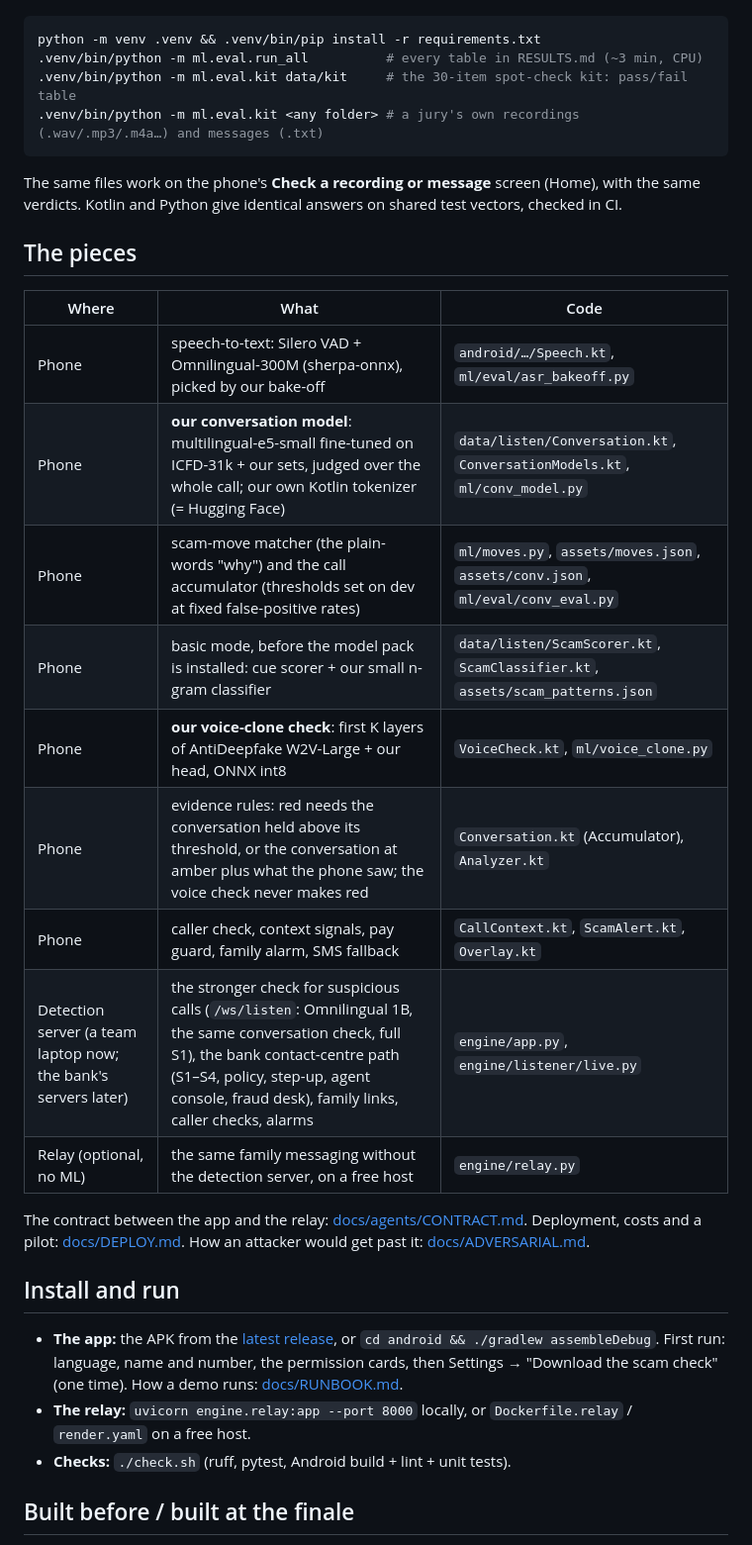
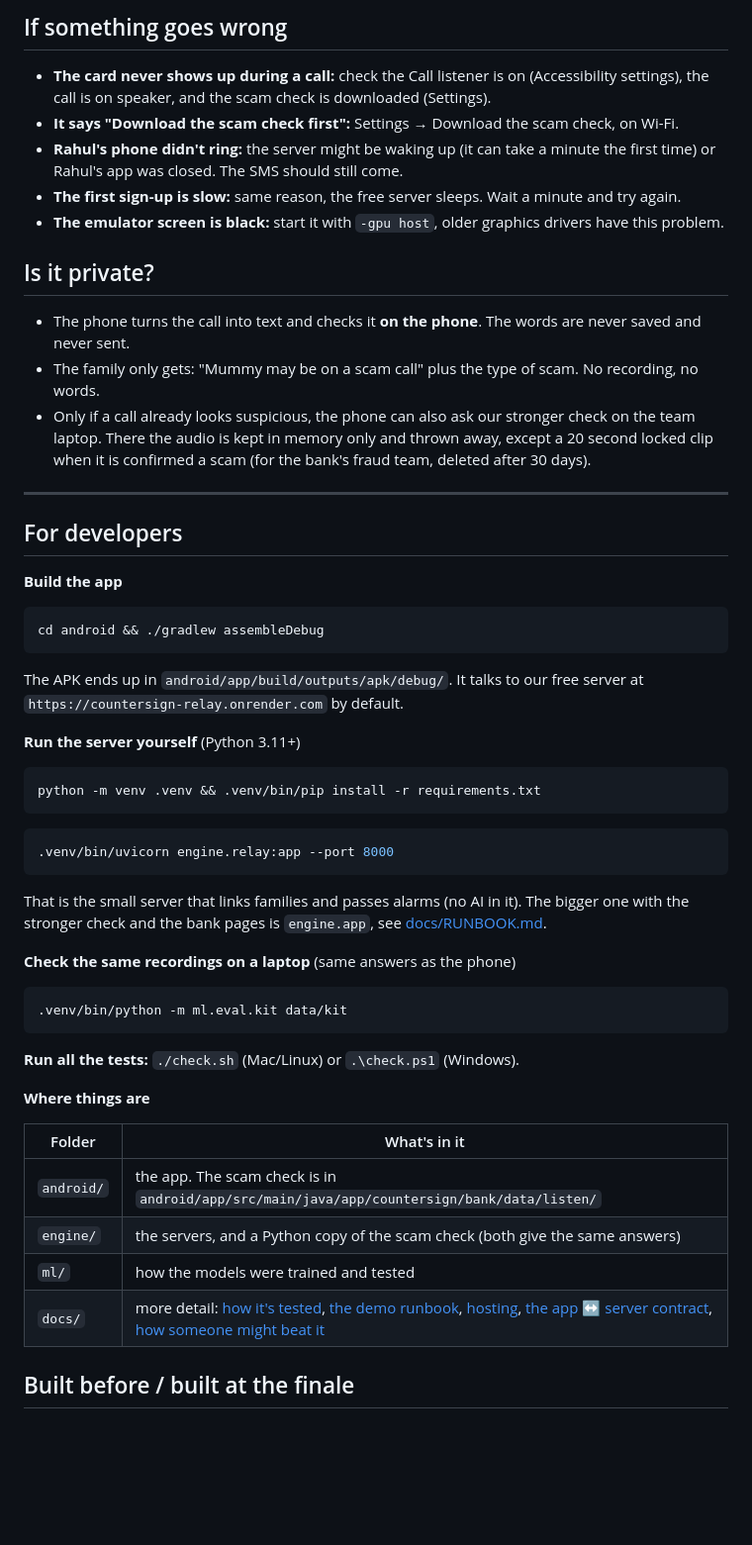
Before and after one commit to dope-XD/countersign, a Markdown page: README.md, the part around one of its changes. Shown at 99% size. Rendered like a GitHub page; blank space fills up the shorter version.

Commit message:
README: how the app works, how to start it and how to test it live, in plain words (#97)
Co-authored-by: Reshaan Nadar <reshaan.nadar@gmaail.com>

````diff
--- a/README.md
+++ b/README.md
@@ -31,38 +109,57 @@ All numbers are measured on public data the model never trained on. They are rep
+## If something goes wrong
+
+- **The card never shows up during a call:** check the Call listener is on (Accessibility settings), the call is on speaker, and the scam check is downloaded (Settings).
+- **It says "Download the scam check first":** Settings → Download the scam check, on Wi-Fi.
+- **Rahul's phone didn't ring:** the server might be waking up (it can take a minute the first time) or Rahul's app was closed. The SMS should still come.
+- **The first sign-up is slow:** same reason, the free server sleeps. Wait a minute and try again.
+- **The emulator screen is black:** start it with `-gpu host`, older graphics drivers have this problem.
+
+## Is it private?
+
+- The phone turns the call into text and checks it **on the phone**. The words are never saved and never sent.
+- The family only gets: "Mummy may be on a scam call" plus the type of scam. No recording, no words.
+- Only if a call already looks suspicious, the phone can also ask our stronger check on the team laptop. There the audio is kept in memory only and thrown away, except a 20 second locked clip when it is confirmed a scam (for the bank's fraud team, deleted after 30 days).
+
+---
+
+## For developers
+
+**Build the app**
+
+```bash
+cd android && ./gradlew assembleDebug
+```
+
+The APK ends up in `android/app/build/outputs/apk/debug/`. It talks to our free server at `https://countersign-relay.onrender.com` by default.
+
+**Run the server yourself** (Python 3.11+)
 
 ```bash
 python -m venv .venv && .venv/bin/pip install -r requirements.txt
-.venv/bin/python -m ml.eval.run_all          # every table in RESULTS.md (~3 min, CPU)
-.venv/bin/python -m ml.eval.kit data/kit     # the 30-item spot-check kit: pass/fail table
-.venv/bin/python -m ml.eval.kit <any folder> # a jury's own recordings (.wav/.mp3/.m4a…) and messages (.txt)
 ```
 
-The same files work on the phone's **Check a recording or message** screen (Home), with the same verdicts. Kotlin and
-Python give identical answers on shared test vectors, checked in CI.
+```bash
+.venv/bin/uvicorn engine.relay:app --port 8000
+```
 
-## The pieces
+That is the small server that links families and passes alarms (no AI in it). The bigger one with the stronger check and the bank pages is `engine.app`, see [docs/RUNBOOK.md](docs/RUNBOOK.md).
 
-| Where | What | Code |
-|---|---|---|
-| Phone | speech-to-text: Silero VAD + Omnilingual-300M (sherpa-onnx), picked by our bake-off | `android/…/Speech.kt`, `ml/eval/asr_bakeoff.py` |
-| Phone | **our conversation model**: multilingual-e5-small fine-tuned on ICFD-31k + our sets, judged over the whole call; our own Kotlin tokenizer (= Hugging Face) | `data/listen/Conversation.kt`, `ConversationModels.kt`, `ml/conv_model.py` |
-| Phone | scam-move matcher (the plain-words "why") and the call accumulator (thresholds set on dev at fixed false-positive rates) | `ml/moves.py`, `assets/moves.json`, `assets/conv.json`, `ml/eval/conv_eval.py` |
-| Phone | basic mode, before the model pack is installed: cue scorer + our small n-gram classifier | `data/listen/ScamScorer.kt`, `ScamClassifier.kt`, `assets/scam_patterns.json` |
-| Phone | **our voice-clone check**: first K layers of AntiDeepfake W2V-Large + our head, ONNX int8 | `VoiceCheck.kt`, `ml/voice_clone.py` |
-| Phone | evidence rules: red needs the conversation held above its threshold, or the conversation at amber plus what the phone saw; the voice check never makes red | `Conversation.kt` (Accumulator), `Analyzer.kt` |
-| Phone | caller check, context signals, pay guard, family alarm, SMS fallback | `CallContext.kt`, `ScamAlert.kt`, `Overlay.kt` |
-| Detection server (a team laptop now; the bank's servers later) | the stronger check for suspicious calls (`/ws/listen`: Omnilingual 1B, the same conversation check, full S1), the bank contact-centre path (S1–S4, policy, step-up, agent console, fraud desk), family links, caller checks, alarms | `engine/app.py`, `engine/listener/live.py` |
-| Relay (optional, no ML) | the same family messaging without the detection server, on a free host | `engine/relay.py` |
+**Check the same recordings on a laptop** (same answers as the phone)
 
-The contract between the app and the relay: [docs/agents/CONTRACT.md](docs/agents/CONTRACT.md). Deployment, costs and a
-pilot: [docs/DEPLOY.md](docs/DEPLOY.md). How an attacker would get past it: [docs/ADVERSARIAL.md](docs/ADVERSARIAL.md).
+```bash
+.venv/bin/python -m ml.eval.kit data/kit
+```
 
-## Install and run
+**Run all the tests:** `./check.sh` (Mac/Linux) or `.\check.ps1` (Windows).
 
-- **The app:** the APK from the [latest release](https://github.com/dope-XD/countersign/releases), or
-  `cd android && ./gradlew assembleDebug`. First run: language, name and number, the permission cards, then
-  Settings → "Download the scam check" (one time). How a demo runs: [docs/RUNBOOK.md](docs/RUNBOOK.md).
-- **The relay:** `uvicorn engine.relay:app --port 8000` locally, or `Dockerfile.relay` / `render.yaml` on a free host.
-- **Checks:** `./check.sh` (ruff, pytest, Android build + lint + unit tests).
+**Where things are**
+
+| Folder | What's in it |
+|---|---|
+| `android/` | the app. The scam check is in `android/app/src/main/java/app/countersign/bank/data/listen/` |
+| `engine/` | the servers, and a Python copy of the scam check (both give the same answers) |
+| `ml/` | how the models were trained and tested |
+| `docs/` | more detail: [how it's tested](docs/RESULTS.md), [the demo runbook](docs/RUNBOOK.md), [hosting](docs/DEPLOY.md), [the app ↔ server contract](docs/agents/CONTRACT.md), [how someone might beat it](docs/ADVERSARIAL.md) |
 
 ## Built before / built at the finale
 
````
Also changed, not shown: other parts of README.md (+97 -19 lines).
